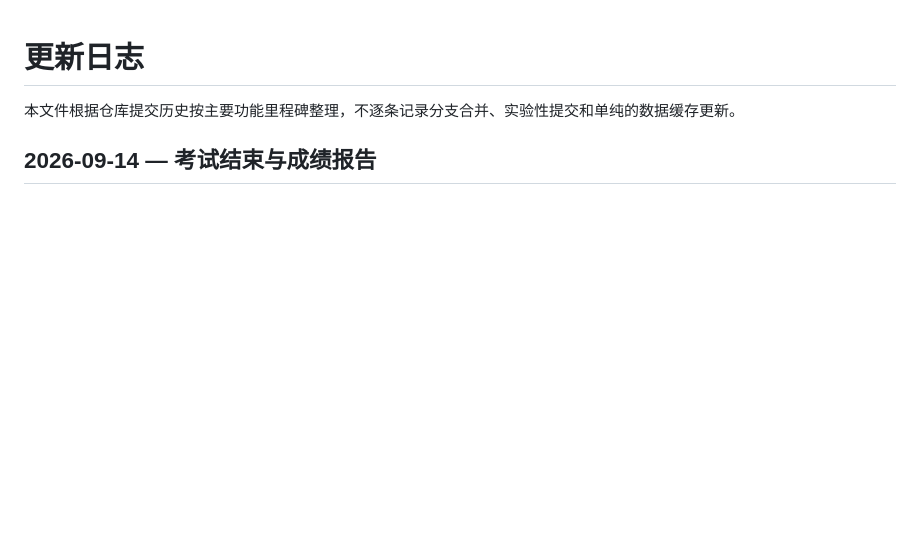
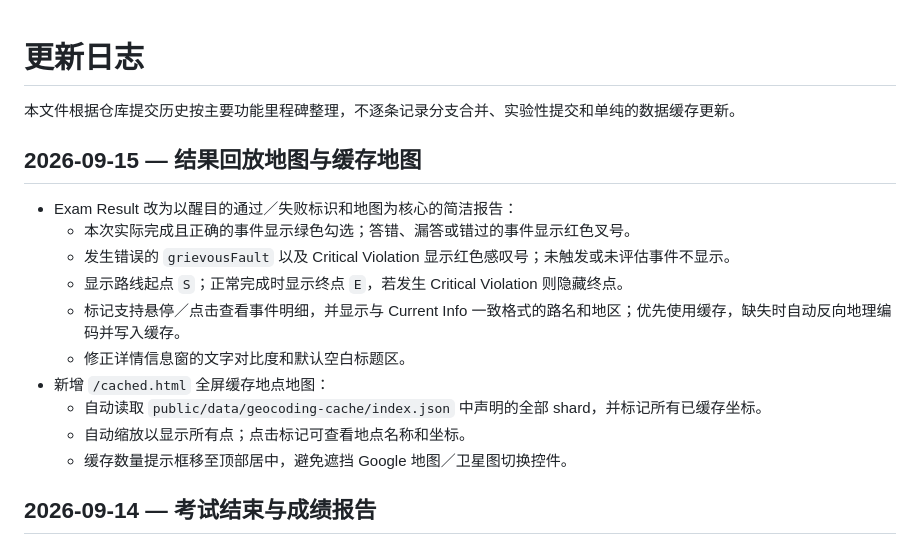
Before and after one commit to wangdongcheng/way-catholic-mt, a Markdown page: changelog.md, the part around the change. GitHub-like rendering; blank space fills up the shorter version.

Commit message:
ChatGPT: Update Chinese changelog

```diff
--- a/changelog.md
+++ b/changelog.md
@@ -1,6 +1,19 @@
 # 更新日志
 
 本文件根据仓库提交历史按主要功能里程碑整理，不逐条记录分支合并、实验性提交和单纯的数据缓存更新。
+
+## 2026-09-15 — 结果回放地图与缓存地图
+
+- Exam Result 改为以醒目的通过／失败标识和地图为核心的简洁报告：
+  - 本次实际完成且正确的事件显示绿色勾选；答错、漏答或错过的事件显示红色叉号。
+  - 发生错误的 `grievousFault` 以及 Critical Violation 显示红色感叹号；未触发或未评估事件不显示。
+  - 显示路线起点 `S`；正常完成时显示终点 `E`，若发生 Critical Violation 则隐藏终点。
+  - 标记支持悬停／点击查看事件明细，并显示与 Current Info 一致格式的路名和地区；优先使用缓存，缺失时自动反向地理编码并写入缓存。
+  - 修正详情信息窗的文字对比度和默认空白标题区。
+- 新增 `/cached.html` 全屏缓存地点地图：
+  - 自动读取 `public/data/geocoding-cache/index.json` 中声明的全部 shard，并标记所有已缓存坐标。
+  - 自动缩放以显示所有点；点击标记可查看地点名称和坐标。
+  - 缓存数量提示框移至顶部居中，避免遮挡 Google 地图／卫星图切换控件。
 
 ## 2026-09-14 — 考试结束与成绩报告
 
```
